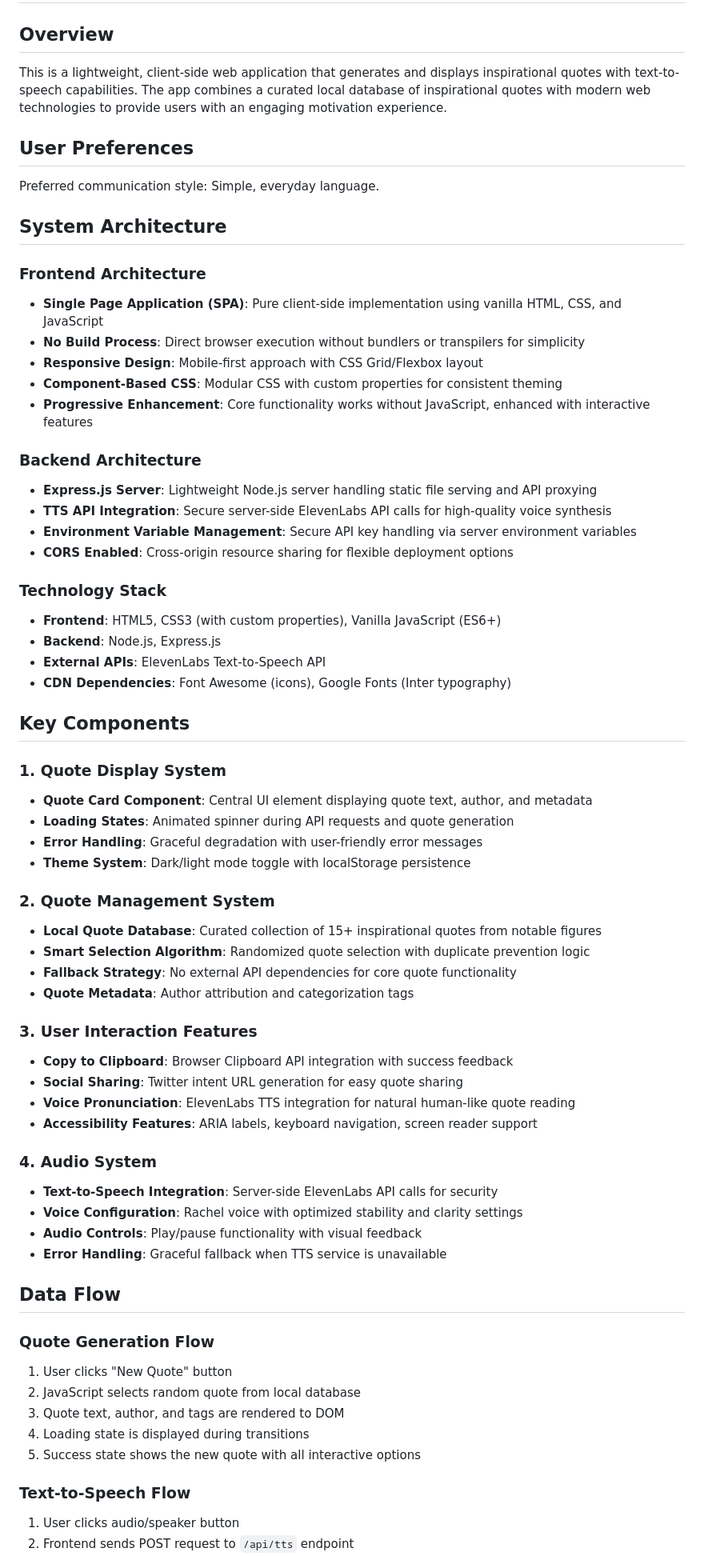
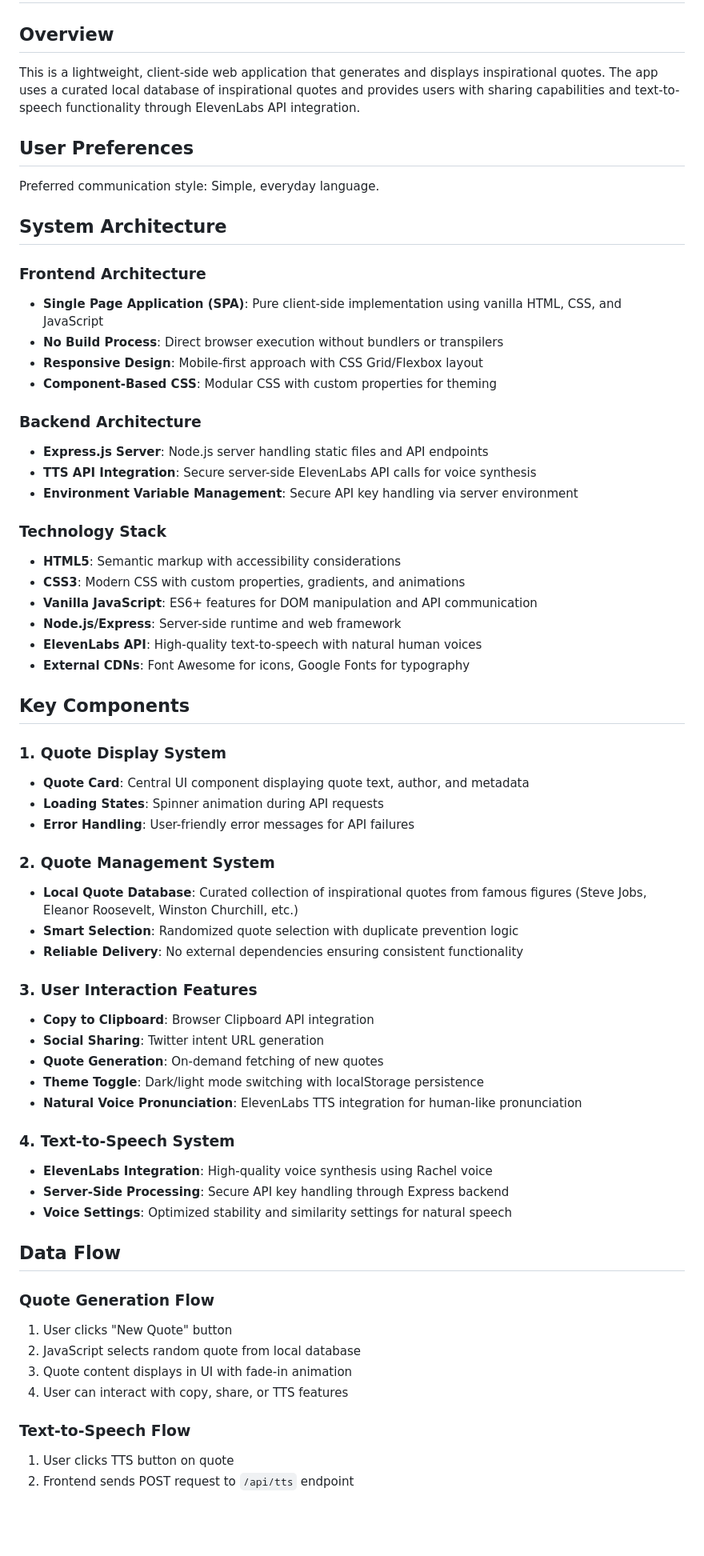
Before and after one commit to Sohaib3611/Quote_Generator, a Markdown page: replit.md, the part around one of its changes. Shown at 80% size. Rendered like a GitHub page; blank space fills up the shorter version.

```diff
--- a/replit.md
+++ b/replit.md
@@ -2,7 +2,7 @@
 
 ## Overview
 
-This is a lightweight, client-side web application that generates and displays inspirational quotes with text-to-speech capabilities. The app combines a curated local database of inspirational quotes with modern web technologies to provide users with an engaging motivation experience.
+This is a lightweight, client-side web application that generates and displays inspirational quotes. The app uses a curated local database of inspirational quotes and provides users with sharing capabilities and text-to-speech functionality through ElevenLabs API integration.
 
 ## User Preferences
 
@@ -12,58 +12,55 @@ Preferred communication style: Simple, everyday language.
 
 ### Frontend Architecture
 - **Single Page Application (SPA)**: Pure client-side implementation using vanilla HTML, CSS, and JavaScript
-- **No Build Process**: Direct browser execution without bundlers or transpilers for simplicity
+- **No Build Process**: Direct browser execution without bundlers or transpilers
 - **Responsive Design**: Mobile-first approach with CSS Grid/Flexbox layout
-- **Component-Based CSS**: Modular CSS with custom properties for consistent theming
-- **Progressive Enhancement**: Core functionality works without JavaScript, enhanced with interactive features
+- **Component-Based CSS**: Modular CSS with custom properties for theming
 
 ### Backend Architecture
-- **Express.js Server**: Lightweight Node.js server handling static file serving and API proxying
-- **TTS API Integration**: Secure server-side ElevenLabs API calls for high-quality voice synthesis
-- **Environment Variable Management**: Secure API key handling via server environment variables
-- **CORS Enabled**: Cross-origin resource sharing for flexible deployment options
+- **Express.js Server**: Node.js server handling static files and API endpoints
+- **TTS API Integration**: Secure server-side ElevenLabs API calls for voice synthesis
+- **Environment Variable Management**: Secure API key handling via server environment
 
 ### Technology Stack
-- **Frontend**: HTML5, CSS3 (with custom properties), Vanilla JavaScript (ES6+)
-- **Backend**: Node.js, Express.js
-- **External APIs**: ElevenLabs Text-to-Speech API
-- **CDN Dependencies**: Font Awesome (icons), Google Fonts (Inter typography)
+- **HTML5**: Semantic markup with accessibility considerations
+- **CSS3**: Modern CSS with custom properties, gradients, and animations
+- **Vanilla JavaScript**: ES6+ features for DOM manipulation and API communication
+- **Node.js/Express**: Server-side runtime and web framework
+- **ElevenLabs API**: High-quality text-to-speech with natural human voices
+- **External CDNs**: Font Awesome for icons, Google Fonts for typography
 
 ## Key Components
 
 ### 1. Quote Display System
-- **Quote Card Component**: Central UI element displaying quote text, author, and metadata
-- **Loading States**: Animated spinner during API requests and quote generation
-- **Error Handling**: Graceful degradation with user-friendly error messages
-- **Theme System**: Dark/light mode toggle with localStorage persistence
+- **Quote Card**: Central UI component displaying quote text, author, and metadata
+- **Loading States**: Spinner animation during API requests
+- **Error Handling**: User-friendly error messages for API failures
 
 ### 2. Quote Management System
-- **Local Quote Database**: Curated collection of 15+ inspirational quotes from notable figures
-- **Smart Selection Algorithm**: Randomized quote selection with duplicate prevention logic
-- **Fallback Strategy**: No external API dependencies for core quote functionality
-- **Quote Metadata**: Author attribution and categorization tags
+- **Local Quote Database**: Curated collection of inspirational quotes from famous figures (Steve Jobs, Eleanor Roosevelt, Winston Churchill, etc.)
+- **Smart Selection**: Randomized quote selection with duplicate prevention logic
+- **Reliable Delivery**: No external dependencies ensuring consistent functionality
 
 ### 3. User Interaction Features
-- **Copy to Clipboard**: Browser Clipboard API integration with success feedback
-- **Social Sharing**: Twitter intent URL generation for easy quote sharing
-- **Voice Pronunciation**: ElevenLabs TTS integration for natural human-like quote reading
-- **Accessibility Features**: ARIA labels, keyboard navigation, screen reader support
+- **Copy to Clipboard**: Browser Clipboard API integration
+- **Social Sharing**: Twitter intent URL generation
+- **Quote Generation**: On-demand fetching of new quotes
+- **Theme Toggle**: Dark/light mode switching with localStorage persistence
+- **Natural Voice Pronunciation**: ElevenLabs TTS integration for human-like pronunciation
 
-### 4. Audio System
-- **Text-to-Speech Integration**: Server-side ElevenLabs API calls for security
-- **Voice Configuration**: Rachel voice with optimized stability and clarity settings
-- **Audio Controls**: Play/pause functionality with visual feedback
-- **Error Handling**: Graceful fallback when TTS service is unavailable
+### 4. Text-to-Speech System
+- **ElevenLabs Integration**: High-quality voice synthesis using Rachel voice
+- **Server-Side Processing**: Secure API key handling through Express backend
+- **Voice Settings**: Optimized stability and similarity settings for natural speech
 
 ## Data Flow
 
 ### Quote Generation Flow
 1. User clicks "New Quote" button
 2. JavaScript selects random quote from local database
-3. Quote text, author, and tags are rendered to DOM
-4. Loading state is displayed during transitions
-5. Success state shows the new quote with all interactive options
+3. Quote content displays in UI with fade-in animation
+4. User can interact with copy, share, or TTS features
 
 ### Text-to-Speech Flow
-1. User clicks audio/speaker button
+1. User clicks TTS button on quote
 2. Frontend sends POST request to `/api/tts` endpoint
```
Also changed, not shown: other parts of replit.md (+34 -41 lines).
